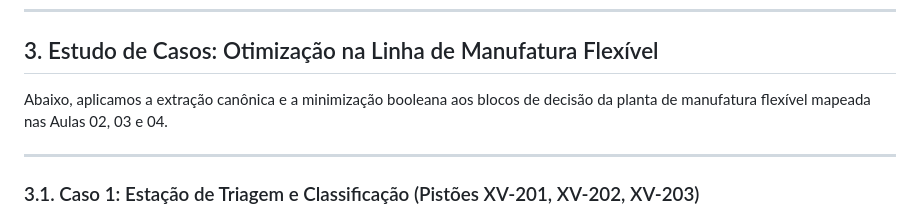
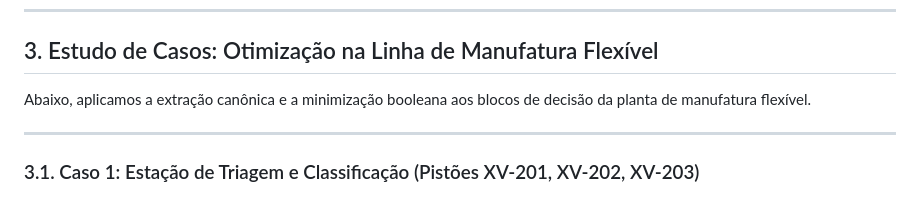
Before and after one commit to d005810/ECAA08-Manufatura-Flexivel, a Markdown page: etapa-01-logica/05 - Formas Normais e Otimizacao Booleana.md, the part around the change. Drawn GitHub-style.

```diff
--- a/etapa-01-logica/05 - Formas Normais e Otimizacao Booleana.md
+++ b/etapa-01-logica/05 - Formas Normais e Otimizacao Booleana.md
@@ -121,7 +121,7 @@ graph TD
 
 ## 3. Estudo de Casos: Otimização na Linha de Manufatura Flexível
 
-Abaixo, aplicamos a extração canônica e a minimização booleana aos blocos de decisão da planta de manufatura flexível mapeada nas Aulas 02, 03 e 04.
+Abaixo, aplicamos a extração canônica e a minimização booleana aos blocos de decisão da planta de manufatura flexível.
 
 ---
 
```
